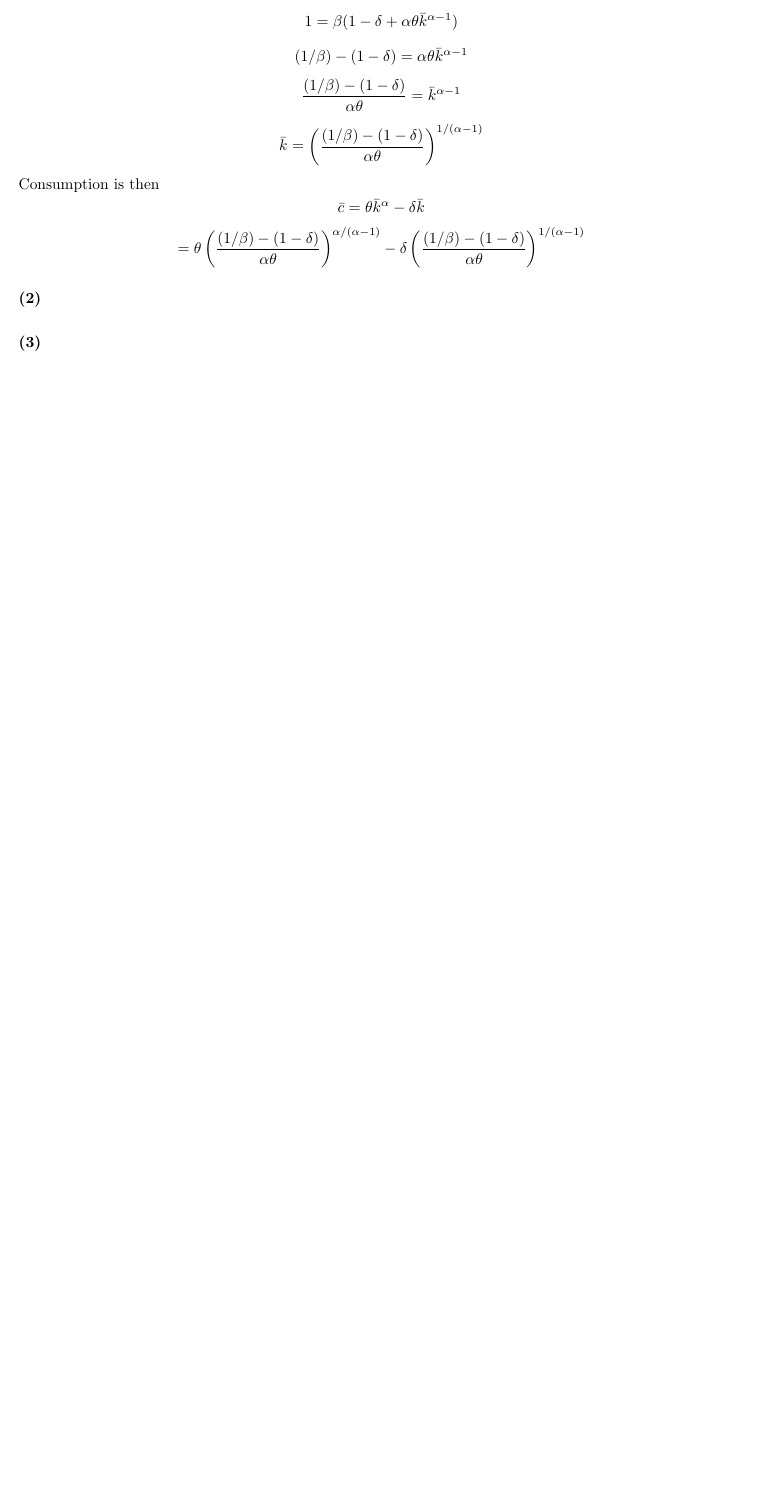
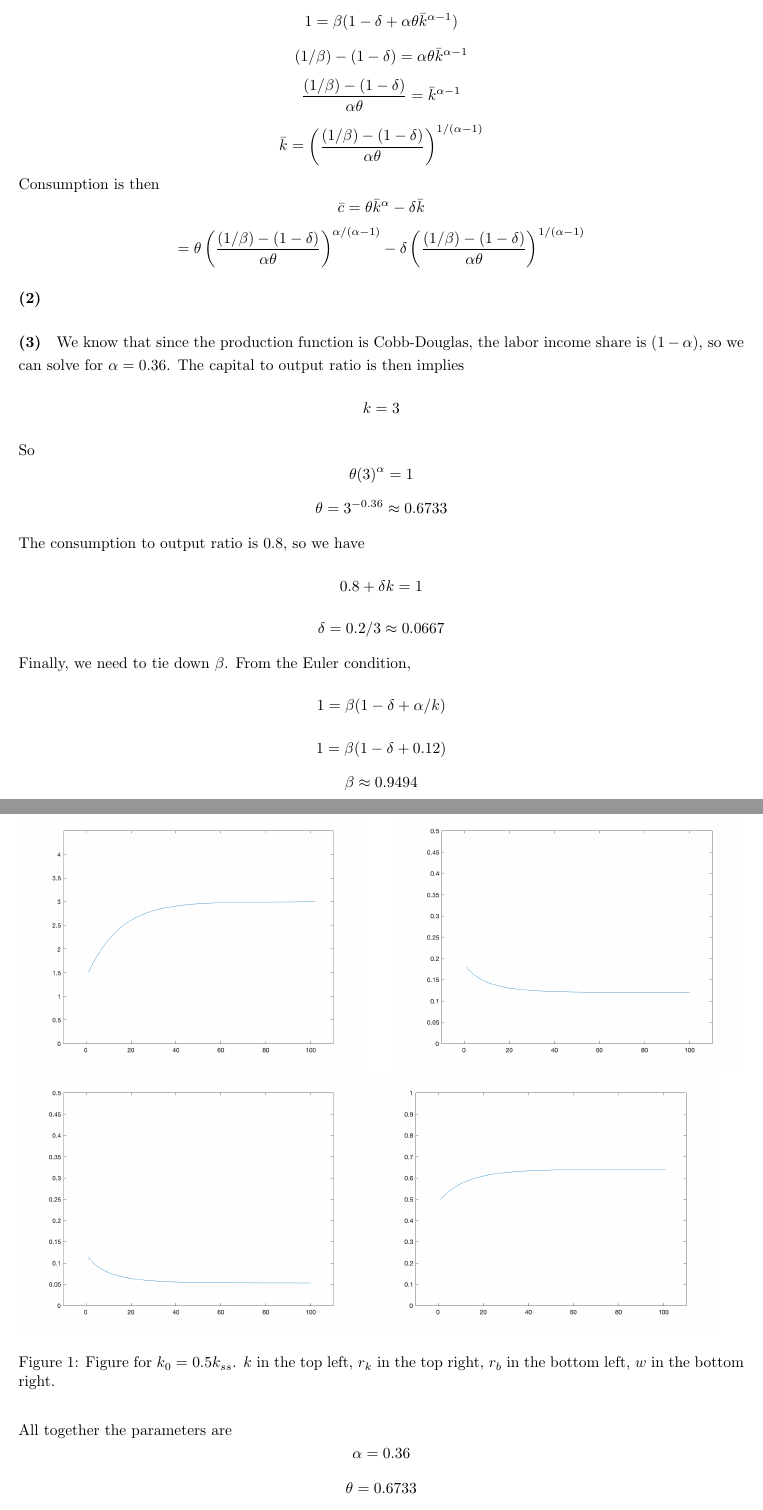
Before and after one commit to nwuyaleecon/econ510, a LaTeX document (ps2.tex): part of page 7 of 7 before the commit and two parts of pages 7 and 8 of 9 after it, the two joined at a grey line, cut so that both start at the same text, the shorter picture padded with empty space. Compiled offline with pdfLaTeX.

Commit message:
finish ps2 q3

```diff
--- a/ps2.tex
+++ b/ps2.tex
@@ -191,4 +191,18 @@ Consumption is then
 
 \problempart{(2)}
 \problempart{(3)}
-\problempart{(4)}
+We know that since the production function is Cobb-Douglas, the labor income share is $(1-\alpha)$, so we can solve for $\alpha = 0.36$. The capital to output ratio is then implies
+\[ k = 3 \]
+So
+\[ \theta (3)^\alpha = 1 \]
+\[ \theta = 3^{-0.36} \approx 0.6733 \]
+The consumption to output ratio is 0.8, so we have
+\[ 0.8 + \delta k = 1 \]
+\[ \delta = 0.2 / 3 \approx 0.0667\]
+Finally, we need to tie down $\beta$. From the Euler condition,
+\[ 1 = \beta (1 - \delta + \alpha/k) \]
+\[ 1 = \beta (1 - \delta + 0.12) \]
+\[ \beta \approx 0.9494 \]
+All together the parameters are
+\[ \alpha = 0.36 \]
+\[ \theta = 0.6733 \]
@@ -194,0 +212,7 @@ Consumption is then
+\begin{figure}
+\includegraphics[scale=0.2]{ps2q3_4k1}
+\includegraphics[scale=0.2]{ps2q3_4r_k1}
+\includegraphics[scale=0.2]{ps2q3_4r_b1}
+\includegraphics[scale=0.2]{ps2q3_4w1}
+\caption{
+Figure for $k_0 = 0.5 k_{ss}$. $k$ in the top left, $r_k$ in the top right, $r_b$ in the bottom left, $w$ in the bottom right.
@@ -195,2 +227,5 @@ Consumption is then
+Figure for $k_0 = 0.5 k_{ss}$. $k$ in the top left, $r_k$ in the top right, $r_b$ in the bottom left, $w$ in the bottom right.
+}
+\end{figure}
 \end{document}
 	% line of code telling latex that your document is ending. If you leave this out, you'll get an error
```
Also changed, not shown: ps2.pdf, ps2q3_4k1.png (added), ps2q3_4k2.png (added), ps2q3_4r_b1.png (added), ps2q3_4r_b2.png (added), ps2q3_4r_k1.png (added), ps2q3_4r_k2.png (added), ps2q3_4w1.png (added), ps2q3_4w2.png (added), ps2.tex (21 more changed lines), 1 other file.
